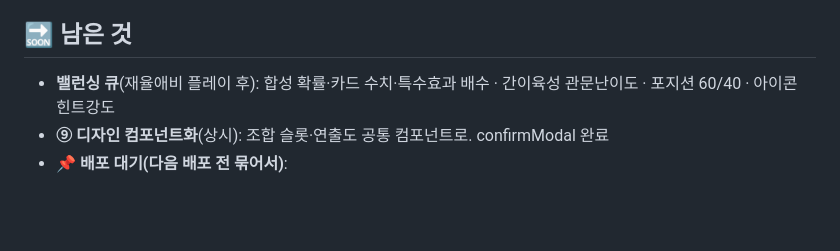
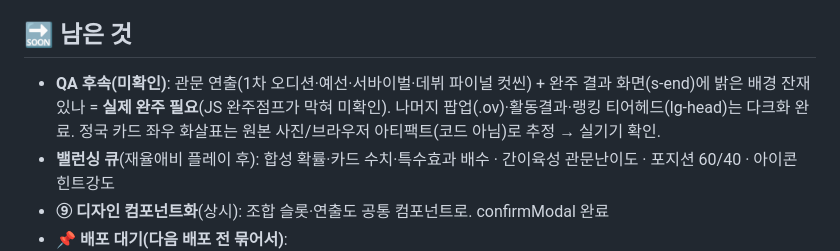
Before and after one commit to mandreojo/idol-tycoon-dream, a Markdown page: BACKLOG.md, the part around the change. Drawn GitHub-style; blank space fills up the shorter version.

Commit message:
백로그: QA 후속(관문/완주 밝은배경 실완주 확인) 기록
Co-Authored-By: Claude Opus 4.8 <noreply@anthropic.com>

```diff
--- a/BACKLOG.md
+++ b/BACKLOG.md
@@ -27,6 +27,7 @@
 - ⚠️**밸런싱 임시**(재율애비 플레이 피드백 대기): 합성 확률·하이브리드 수치(34×2)·특수효과 배수(성장률·관문)·SSR/UR eff값
 
 ## 🔜 남은 것
+- **QA 후속(미확인)**: 관문 연출(1차 오디션·예선·서바이벌·데뷔 파이널 컷씬) + 완주 결과 화면(s-end)에 밝은 배경 잔재 있나 = **실제 완주 필요**(JS 완주점프가 막혀 미확인). 나머지 팝업(.ov)·활동결과·랭킹 티어헤드(lg-head)는 다크화 완료. 정국 카드 좌우 화살표는 원본 사진/브라우저 아티팩트(코드 아님)로 추정 → 실기기 확인.
 - **밸런싱 큐**(재율애비 플레이 후): 합성 확률·카드 수치·특수효과 배수 · 간이육성 관문난이도 · 포지션 60/40 · 아이콘 힌트강도
 - **⑨ 디자인 컴포넌트화**(상시): 조합 슬롯·연출도 공통 컴포넌트로. confirmModal 완료
 - **📌 배포 대기(다음 배포 전 묶어서)**:
```
